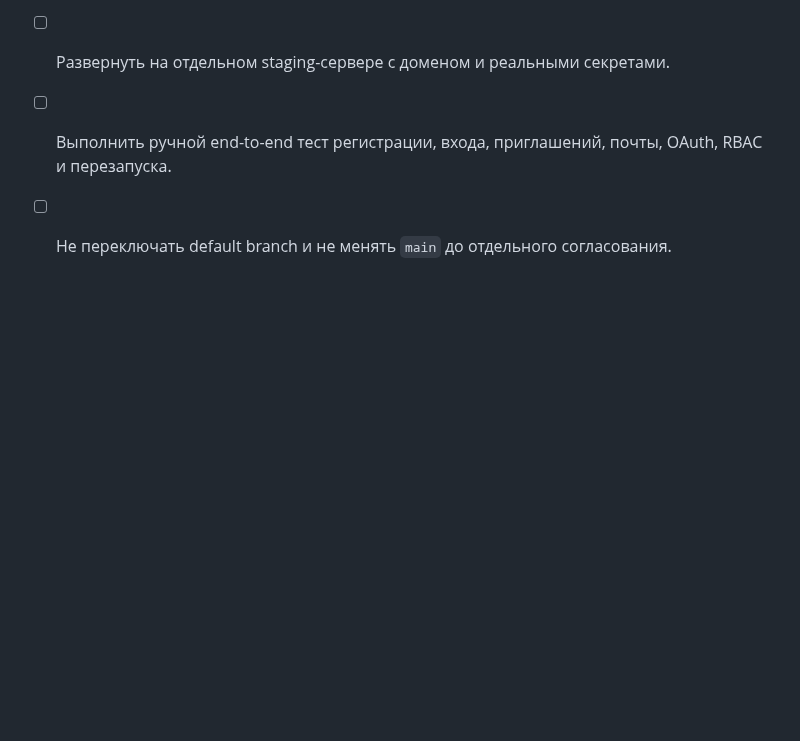
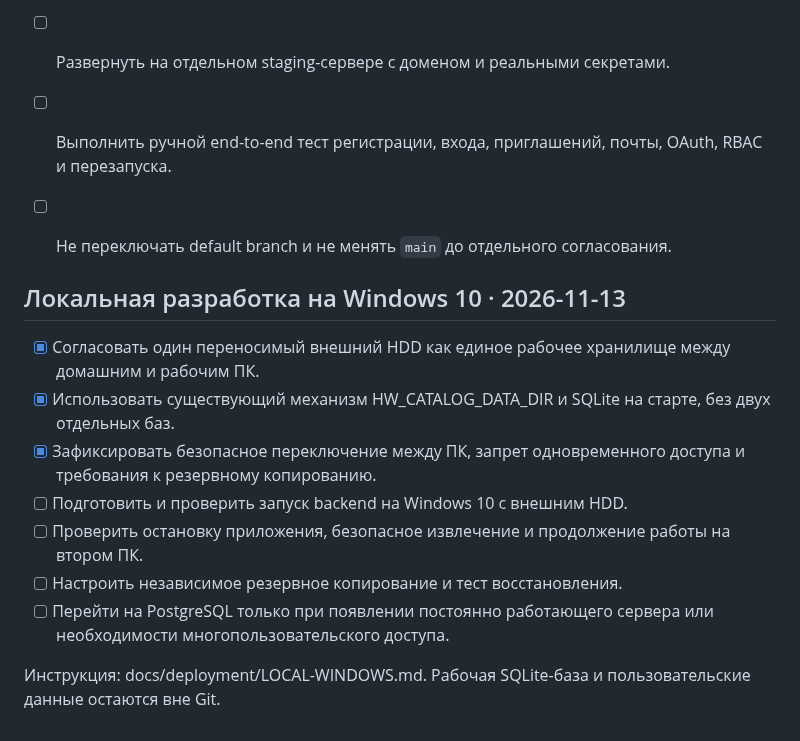
Before and after one commit to JohnyKiska/hotwheels, a Markdown page: docs/ROADMAP.md, the part around the change. GitHub-like rendering; blank space fills up the shorter version.

Commit message:
docs: record portable Windows local workflow

```diff
--- a/docs/ROADMAP.md
+++ b/docs/ROADMAP.md
@@ -361,3 +361,16 @@ Production deployment: предпочтительно same-origin HTTPS для
 - [ ] Развернуть на отдельном staging-сервере с доменом и реальными секретами.
 - [ ] Выполнить ручной end-to-end тест регистрации, входа, приглашений, почты, OAuth, RBAC и перезапуска.
 - [ ] Не переключать default branch и не менять `main` до отдельного согласования.
+
+
+## Локальная разработка на Windows 10 · 2026-11-13
+
+- [x] Согласовать один переносимый внешний HDD как единое рабочее хранилище между домашним и рабочим ПК.
+- [x] Использовать существующий механизм HW_CATALOG_DATA_DIR и SQLite на старте, без двух отдельных баз.
+- [x] Зафиксировать безопасное переключение между ПК, запрет одновременного доступа и требования к резервному копированию.
+- [ ] Подготовить и проверить запуск backend на Windows 10 с внешним HDD.
+- [ ] Проверить остановку приложения, безопасное извлечение и продолжение работы на втором ПК.
+- [ ] Настроить независимое резервное копирование и тест восстановления.
+- [ ] Перейти на PostgreSQL только при появлении постоянно работающего сервера или необходимости многопользовательского доступа.
+
+Инструкция: docs/deployment/LOCAL-WINDOWS.md. Рабочая SQLite-база и пользовательские данные остаются вне Git.
```
